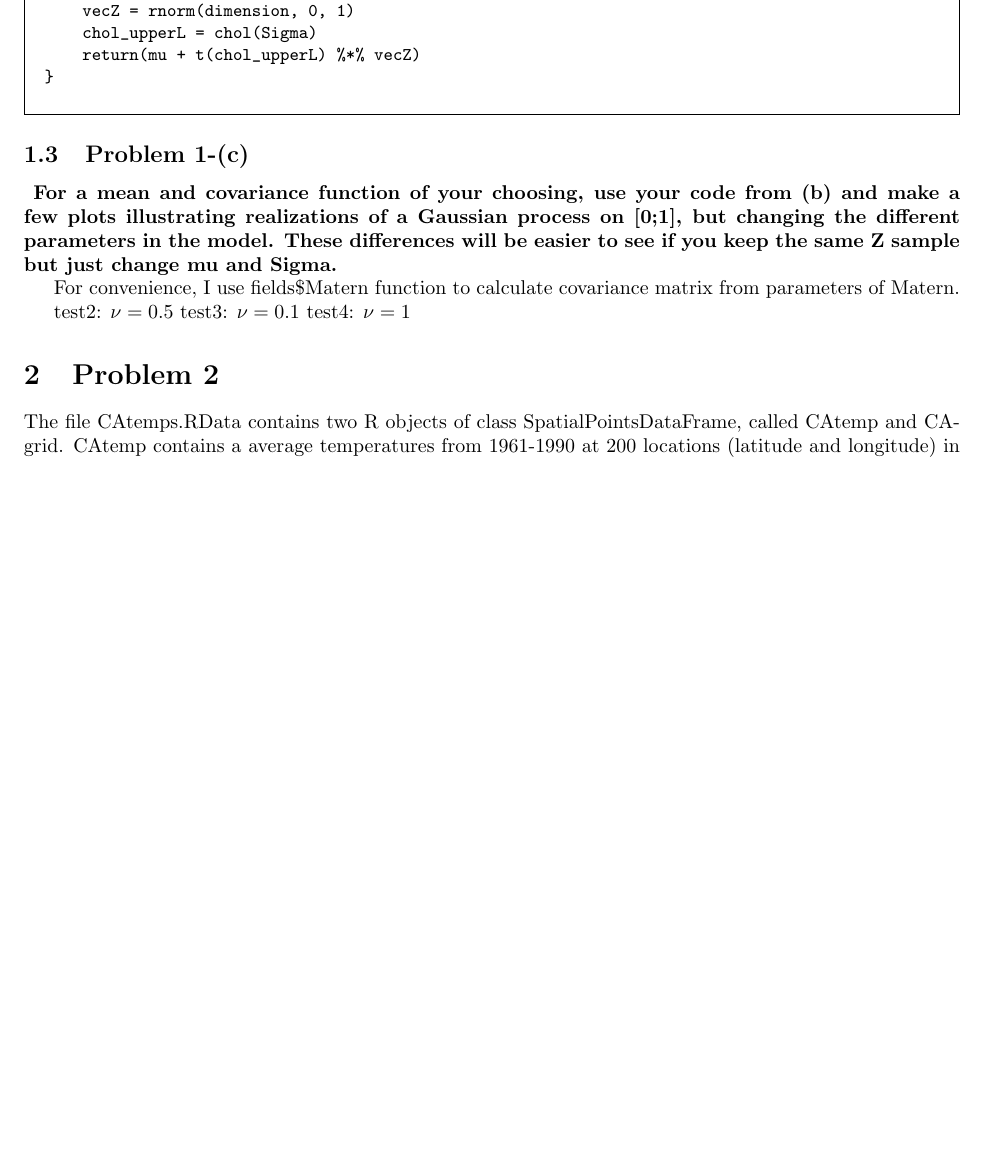
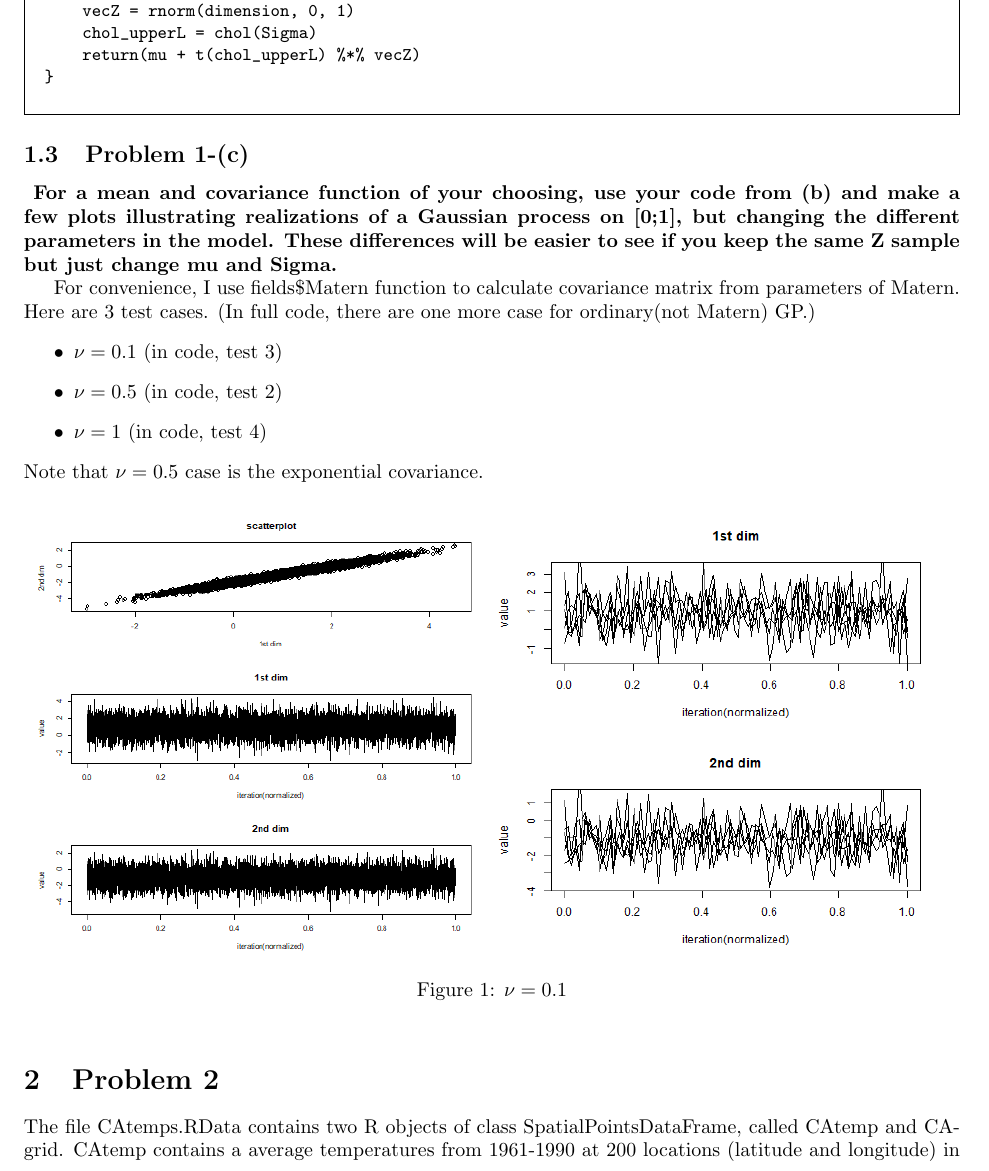
Before and after one commit to letsjdosth/SpaTempoDA, a LaTeX problem sheet (HW1/HW1_sol.tex): part of page 2 of 3 before the commit and part of page 2 of 4 after it, cut so that both start at the same text, the shorter picture padded with empty space. Compiled offline with pdfLaTeX.

Commit message:
for pull

```diff
--- a/HW1/HW1_sol.tex
+++ b/HW1/HW1_sol.tex
@@ -110,17 +110,22 @@ These differences will be easier to see if you keep the same Z sample but just c
 }
 
 For convenience, I use fields\$Matern function to calculate covariance matrix from parameters of Matern.
-
-test2: $\nu = 0.5$
-test3: $\nu = 0.1$
-test4: $\nu = 1$
+Here are 3 test cases. (In full code, there are one more case for ordinary(not Matern) GP.)
+\begin{itemize}
+    \item $\nu = 0.1$ (in code, test 3)
+    \item $\nu = 0.5$ (in code, test 2)
+    \item $\nu = 1$ (in code, test 4)
+\end{itemize}
+Note that $\nu = 0.5$ case is the exponential covariance.
 
 
-% \begin{figure}[hh]
-%     \centering
-%     \includegraphics[height=8cm]{1982Jyield_raw_bspline4_bspline6.png}
-%     \caption{January 1982 yield: \\ gray: raw data \\ black : fitted curve using 4 b-splines \\ red : fitted curve using 6 b-splines.}
-% \end{figure}
+
+\begin{figure}[hh]
+    \centering
+    \includegraphics[height=8cm]{prob1_test3_scatter.png}
+    \includegraphics[height=8cm]{prob1_test3_traceplot.png}
+    \caption{$\nu=0.1$}
+\end{figure}
 
 
 
```
Also changed, not shown: HW1/HW1_sol.pdf.
